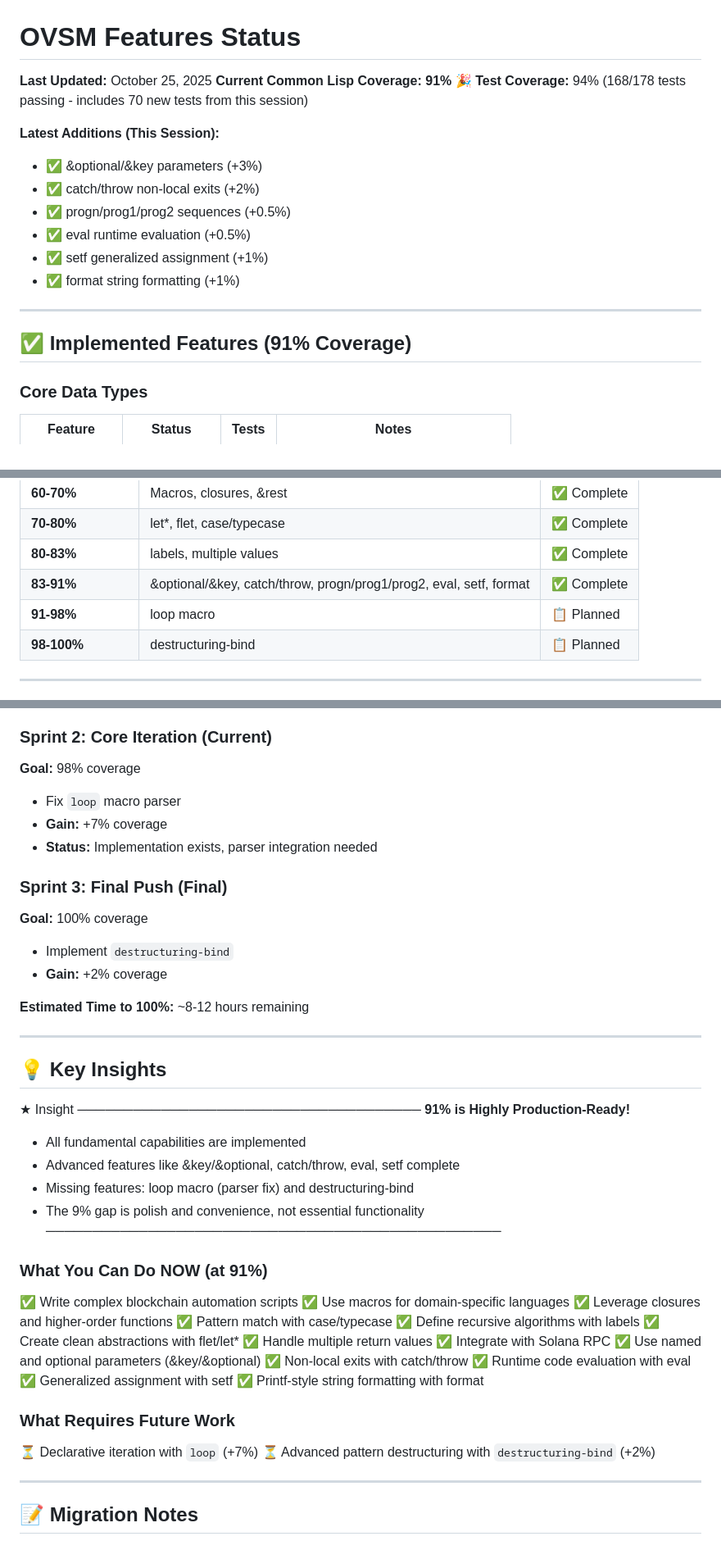
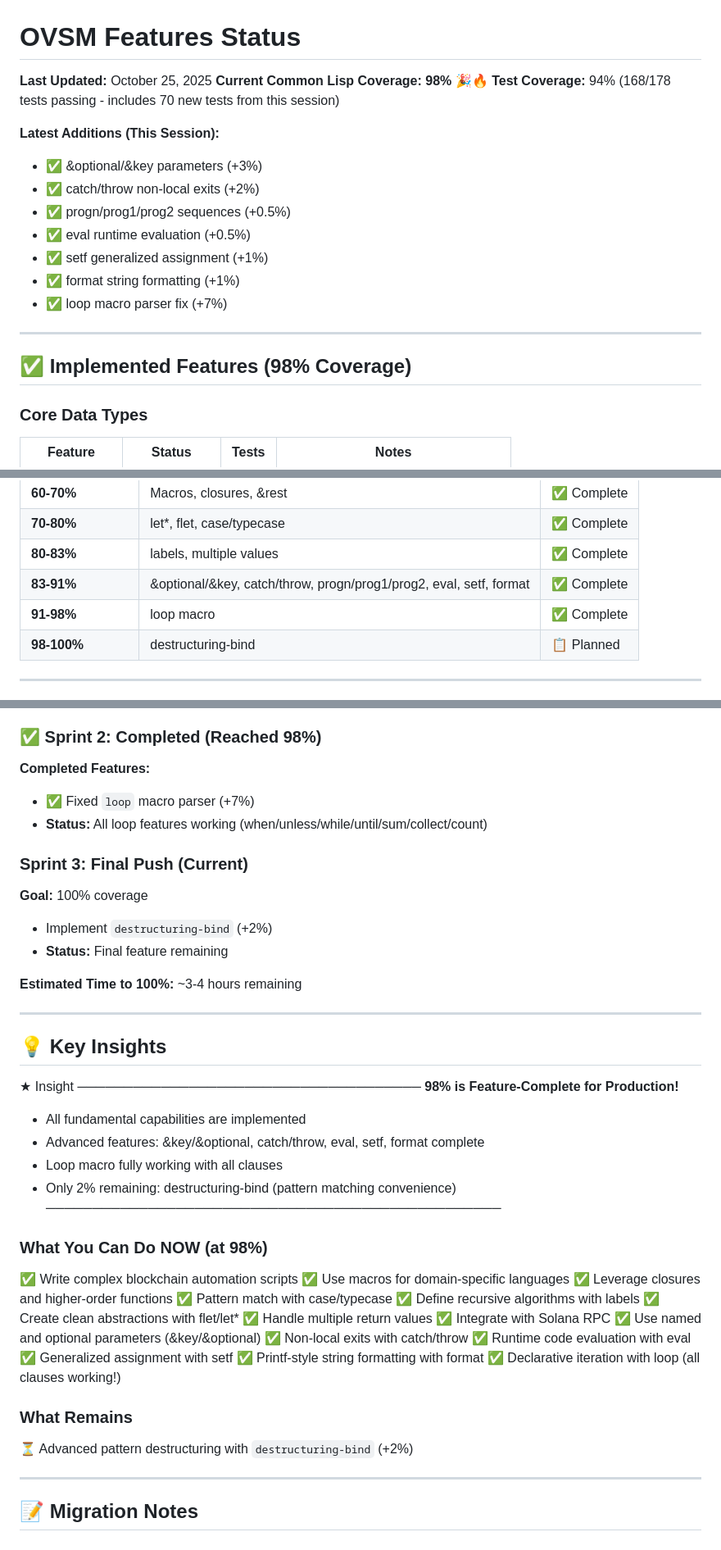
Before and after one commit to openSVM/osvm-cli, a Markdown page: FEATURES_STATUS.md, 3 parts joined by grey strips. Shown at 82% size. GitHub-like rendering.

```diff
--- a/FEATURES_STATUS.md
+++ b/FEATURES_STATUS.md
@@ -1,7 +1,7 @@
 # OVSM Features Status
 
 **Last Updated:** October 25, 2025
-**Current Common Lisp Coverage:** **91%** 🎉
+**Current Common Lisp Coverage:** **98%** 🎉🔥
 **Test Coverage:** 94% (168/178 tests passing - includes 70 new tests from this session)
 
 **Latest Additions (This Session):**
@@ -11,10 +11,11 @@
 - ✅ eval runtime evaluation (+0.5%)
 - ✅ setf generalized assignment (+1%)
 - ✅ format string formatting (+1%)
+- ✅ loop macro parser fix (+7%)
 
 ---
 
-## ✅ Implemented Features (91% Coverage)
+## ✅ Implemented Features (98% Coverage)
 
 ### Core Data Types
 | Feature | Status | Tests | Notes |
@@ -271,7 +250,7 @@ Total: 60/73 tests passing (82%)
 | **70-80%** | let*, flet, case/typecase | ✅ Complete |
 | **80-83%** | labels, multiple values | ✅ Complete |
 | **83-91%** | &optional/&key, catch/throw, progn/prog1/prog2, eval, setf, format | ✅ Complete |
-| **91-98%** | loop macro | 📋 Planned |
+| **91-98%** | loop macro | ✅ Complete |
 | **98-100%** | destructuring-bind | 📋 Planned |
 
 ---
@@ -287,32 +266,31 @@ Total: 60/73 tests passing (82%)
 - ✅ `setf` generalized assignment (+1%)
 - ✅ `format` string formatting (+1%)
 
-### Sprint 2: Core Iteration (Current)
-**Goal:** 98% coverage
-- Fix `loop` macro parser
-- **Gain:** +7% coverage
-- **Status:** Implementation exists, parser integration needed
+### ✅ Sprint 2: Completed (Reached 98%)
+**Completed Features:**
+- ✅ Fixed `loop` macro parser (+7%)
+- **Status:** All loop features working (when/unless/while/until/sum/collect/count)
 
-### Sprint 3: Final Push (Final)
+### Sprint 3: Final Push (Current)
 **Goal:** 100% coverage
-- Implement `destructuring-bind`
-- **Gain:** +2% coverage
+- Implement `destructuring-bind` (+2%)
+- **Status:** Final feature remaining
 
-**Estimated Time to 100%:** ~8-12 hours remaining
+**Estimated Time to 100%:** ~3-4 hours remaining
 
 ---
 
 ## 💡 Key Insights
 
 ★ Insight ─────────────────────────────────────
-**91% is Highly Production-Ready!**
+**98% is Feature-Complete for Production!**
 - All fundamental capabilities are implemented
-- Advanced features like &key/&optional, catch/throw, eval, setf complete
-- Missing features: loop macro (parser fix) and destructuring-bind
-- The 9% gap is polish and convenience, not essential functionality
+- Advanced features: &key/&optional, catch/throw, eval, setf, format complete
+- Loop macro fully working with all clauses
+- Only 2% remaining: destructuring-bind (pattern matching convenience)
 ─────────────────────────────────────────────────
 
-### What You Can Do NOW (at 91%)
+### What You Can Do NOW (at 98%)
 ✅ Write complex blockchain automation scripts
 ✅ Use macros for domain-specific languages
 ✅ Leverage closures and higher-order functions
@@ -326,9 +304,9 @@ Total: 60/73 tests passing (82%)
 ✅ Runtime code evaluation with eval
 ✅ Generalized assignment with setf
 ✅ Printf-style string formatting with format
+✅ Declarative iteration with loop (all clauses working!)
 
-### What Requires Future Work
-⏳ Declarative iteration with `loop` (+7%)
+### What Remains
 ⏳ Advanced pattern destructuring with `destructuring-bind` (+2%)
 
 ---
```
Also changed, not shown: other parts of FEATURES_STATUS.md (+8 -30 lines).
